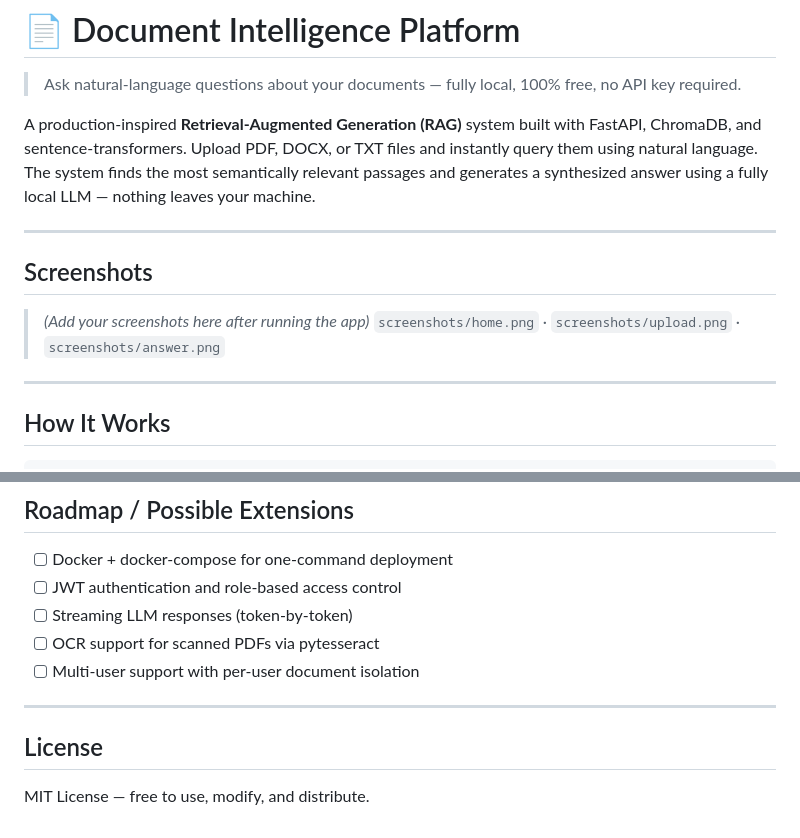
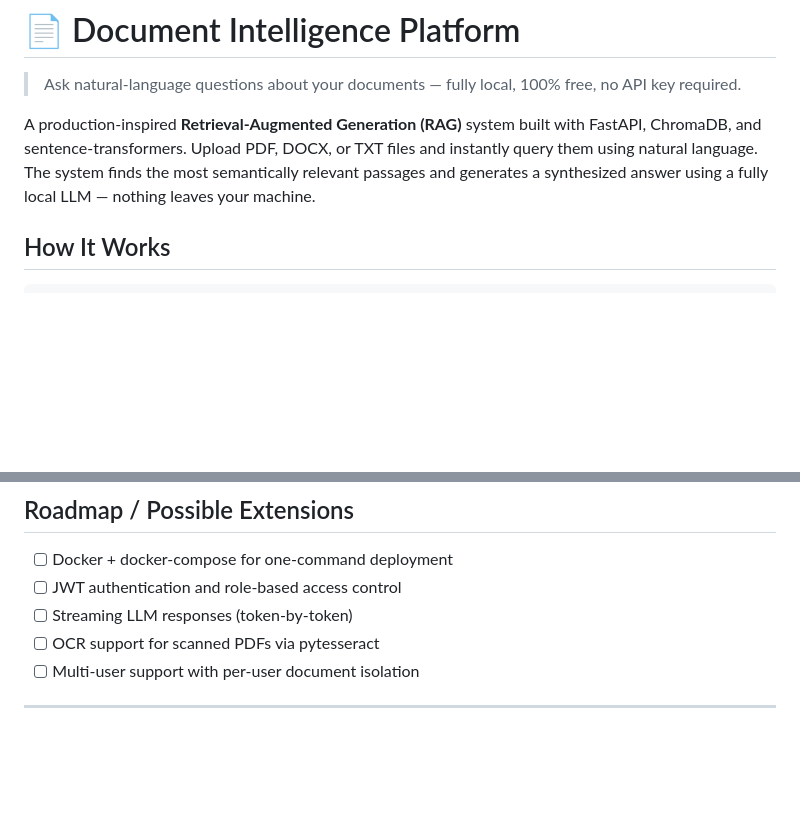
Before and after one commit to bibliophile17/document-intelligence-platform, a Markdown page: rag-platform/README.md, 2 parts joined by grey strips. Rendered like a GitHub page; blank space fills up the shorter version.

```diff
--- a/rag-platform/README.md
+++ b/rag-platform/README.md
@@ -3,15 +3,6 @@
 > Ask natural-language questions about your documents — fully local, 100% free, no API key required.
 
 A production-inspired **Retrieval-Augmented Generation (RAG)** system built with FastAPI, ChromaDB, and sentence-transformers. Upload PDF, DOCX, or TXT files and instantly query them using natural language. The system finds the most semantically relevant passages and generates a synthesized answer using a fully local LLM — nothing leaves your machine.
-
----
-
-## Screenshots
-
-> _(Add your screenshots here after running the app)_
-> `screenshots/home.png` · `screenshots/upload.png` · `screenshots/answer.png`
-
----
 
 ## How It Works
 
@@ -172,7 +163,3 @@ Interactive API docs available at `http://localhost:8000/docs` (Swagger UI, auto
 - [ ] Multi-user support with per-user document isolation
 
 ---
-
-## License
-
-MIT License — free to use, modify, and distribute.
```
